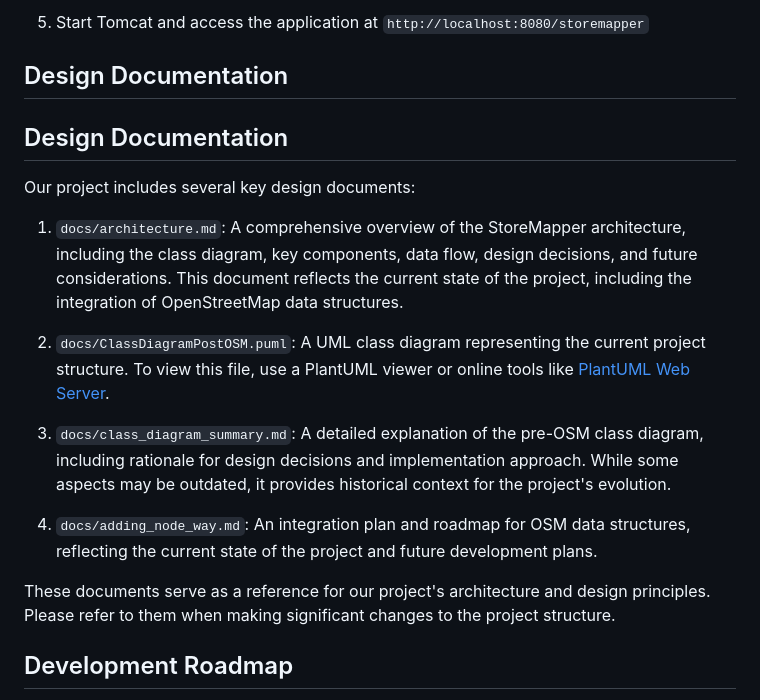
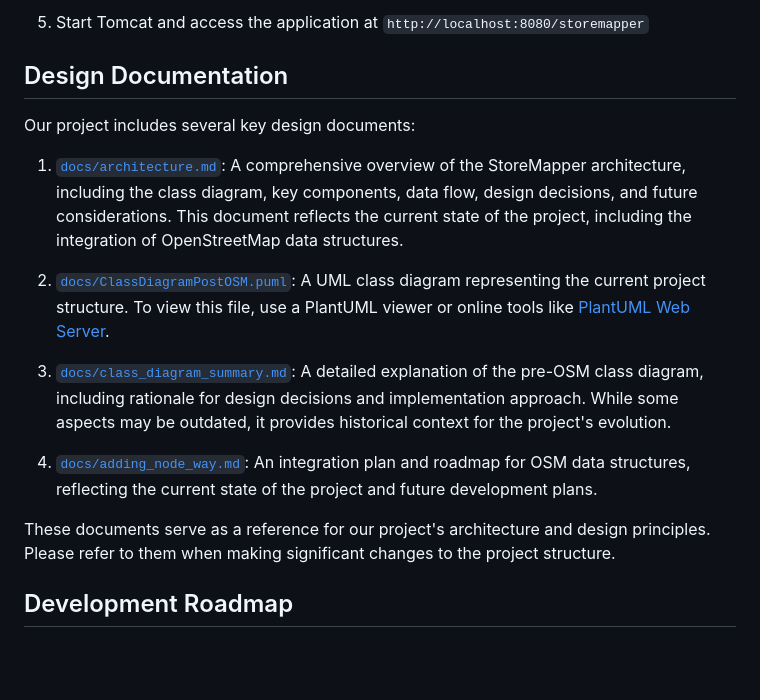
Before and after one commit to CS56-StoreMapper/StoreMapper, a Markdown page: README.md, the part around the change. GitHub-like rendering; blank space fills up the shorter version.

Commit message:
Updated README.md with links to docs

```diff
--- a/README.md
+++ b/README.md
@@ -47,20 +47,17 @@ mvn clean install
 
 ## Design Documentation
 
-## Design Documentation
-
 Our project includes several key design documents:
 
-1. `docs/architecture.md`: A comprehensive overview of the StoreMapper architecture, including the class diagram, key components, data flow, design decisions, and future considerations. This document reflects the current state of the project, including the integration of OpenStreetMap data structures.
+1. [`docs/architecture.md`](docs/architecture.md): A comprehensive overview of the StoreMapper architecture, including the class diagram, key components, data flow, design decisions, and future considerations. This document reflects the current state of the project, including the integration of OpenStreetMap data structures.
 
-2. `docs/ClassDiagramPostOSM.puml`: A UML class diagram representing the current project structure. To view this file, use a PlantUML viewer or online tools like [PlantUML Web Server](http://www.plantuml.com/plantuml/uml/).
+2. [`docs/ClassDiagramPostOSM.puml`](docs/ClassDiagramPostOSM.puml): A UML class diagram representing the current project structure. To view this file, use a PlantUML viewer or online tools like [PlantUML Web Server](http://www.plantuml.com/plantuml/uml/).
 
-3. `docs/class_diagram_summary.md`: A detailed explanation of the pre-OSM class diagram, including rationale for design decisions and implementation approach. While some aspects may be outdated, it provides historical context for the project's evolution.
+3. [`docs/class_diagram_summary.md`](docs/class_diagram_summary.md): A detailed explanation of the pre-OSM class diagram, including rationale for design decisions and implementation approach. While some aspects may be outdated, it provides historical context for the project's evolution.
 
-4. `docs/adding_node_way.md`: An integration plan and roadmap for OSM data structures, reflecting the current state of the project and future development plans.
+4. [`docs/adding_node_way.md`](docs/adding_node_way.md): An integration plan and roadmap for OSM data structures, reflecting the current state of the project and future development plans.
 
 These documents serve as a reference for our project's architecture and design principles. Please refer to them when making significant changes to the project structure.
-
 
 ## Development Roadmap
 
```
